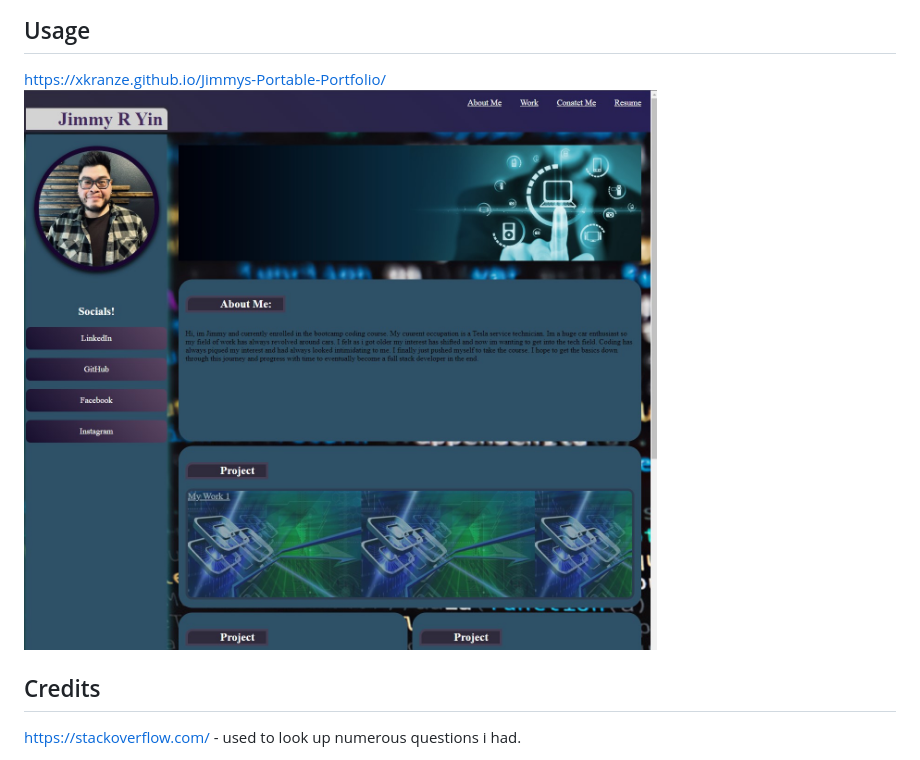
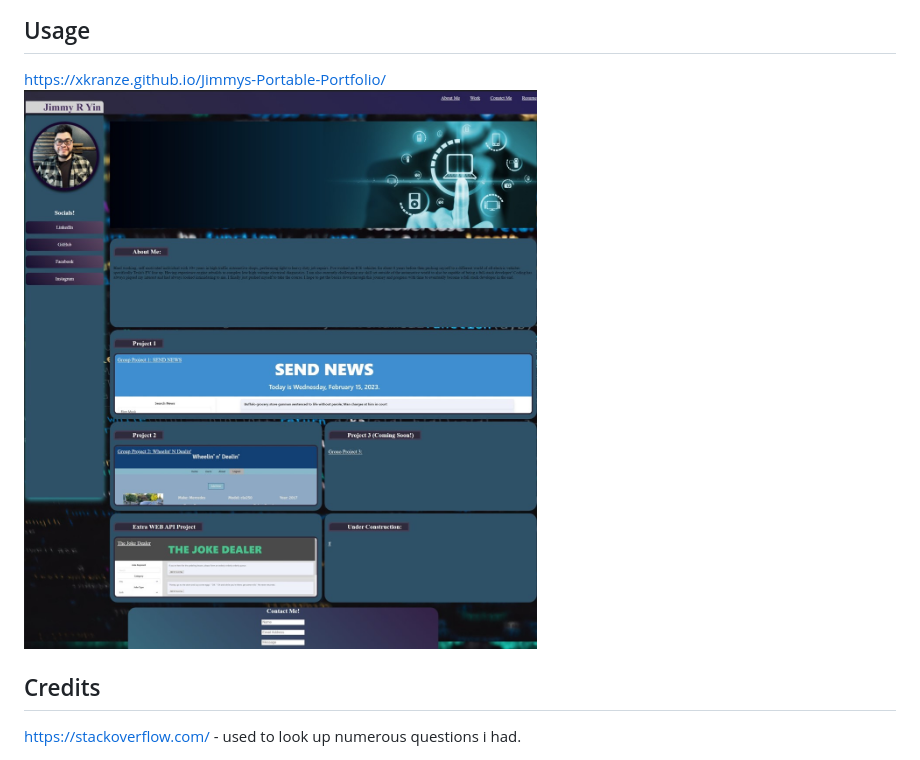
Before and after one commit to xKranze/Jimmys-Portfolio-V1, a Markdown page: README.md, the part around the change. GitHub-like rendering; pictures changed too: assets/jimmysportfolio.jpg (deleted), assets/portfoliooooo.jpg (added).

Commit message:
updated reademe snippet

```diff
--- a/README.md
+++ b/README.md
@@ -15,7 +15,7 @@ N/A
 
 ## Usage
 https://xkranze.github.io/Jimmys-Portable-Portfolio/
- ![alt tag](./assets/jimmysportfolio.jpg)
+ ![alt tag](./assets/portfoliooooo.jpg)
 
 
 ## Credits
```
